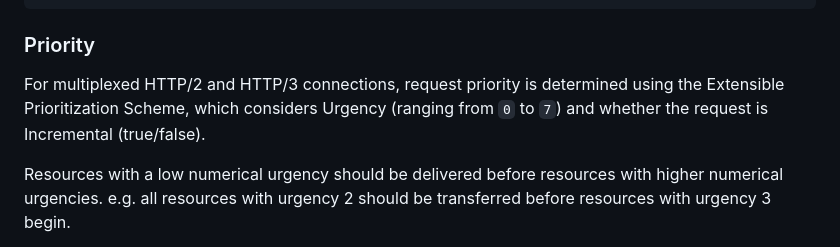
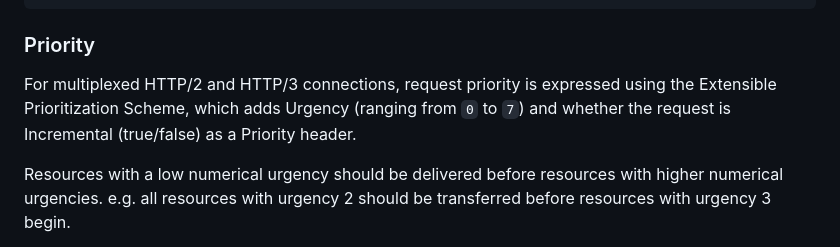
Before and after one commit to acreskeyMoz/acreskeyMoz.github.io, a Markdown page: docs/prioritization.md, the part around the change. Rendered like a GitHub page.

```diff
--- a/docs/prioritization.md
+++ b/docs/prioritization.md
@@ -16,7 +16,7 @@ Firefox employs several techniques to orchestrate network request scheduling:
     - May defer scheduling of certain requests (e.g., trackers classified as ClassOfService::Tail)
 
 ### Priority
-For multiplexed HTTP/2 and HTTP/3 connections, request priority is determined using the Extensible Prioritization Scheme, which considers Urgency (ranging from `0` to `7`) and whether the request is Incremental (true/false).
+For multiplexed HTTP/2 and HTTP/3 connections, request priority is expressed using the Extensible Prioritization Scheme, which adds Urgency (ranging from `0` to `7`) and whether the request is Incremental (true/false) as a Priority header.
 
 Resources with a low numerical urgency should be delivered before resources with higher numerical urgencies. e.g. all resources with urgency 2 should be transferred before resources with urgency 3 begin.
 
```
